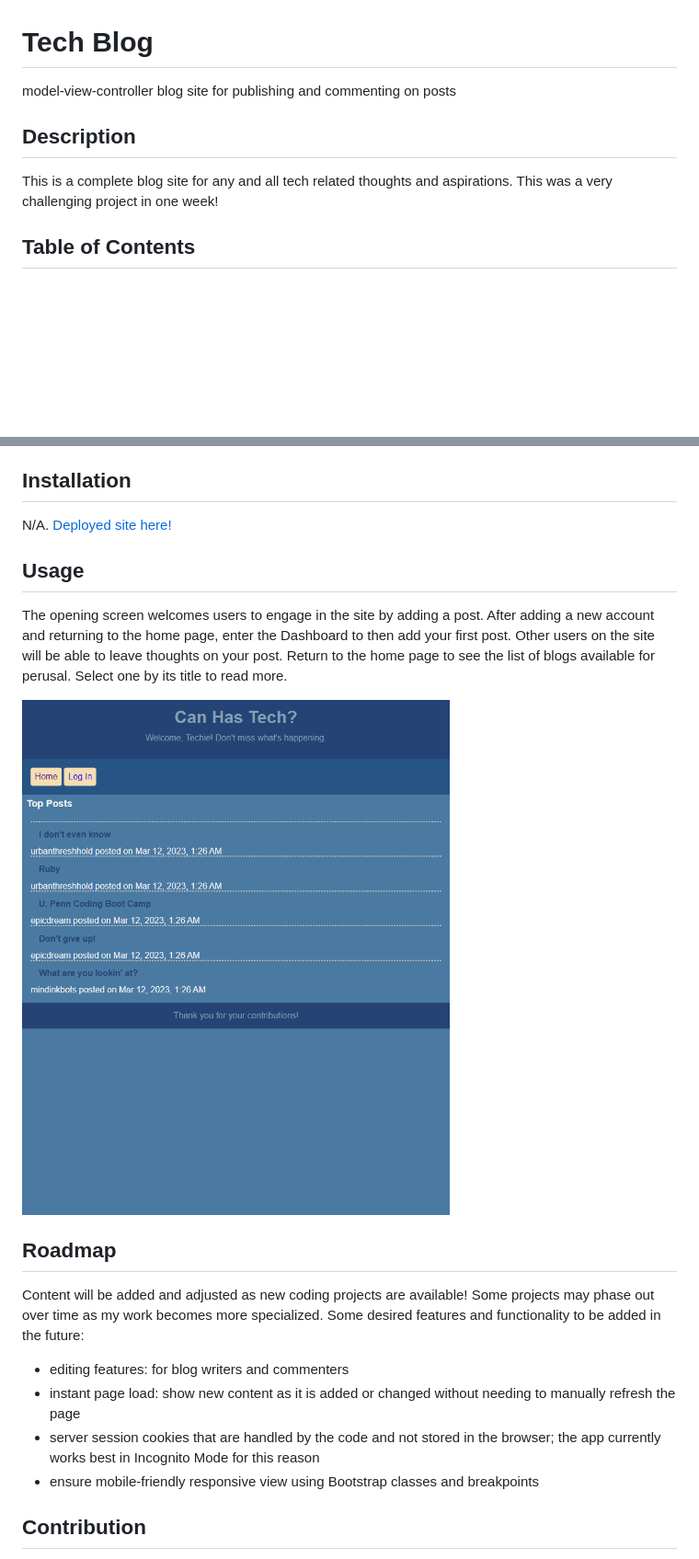
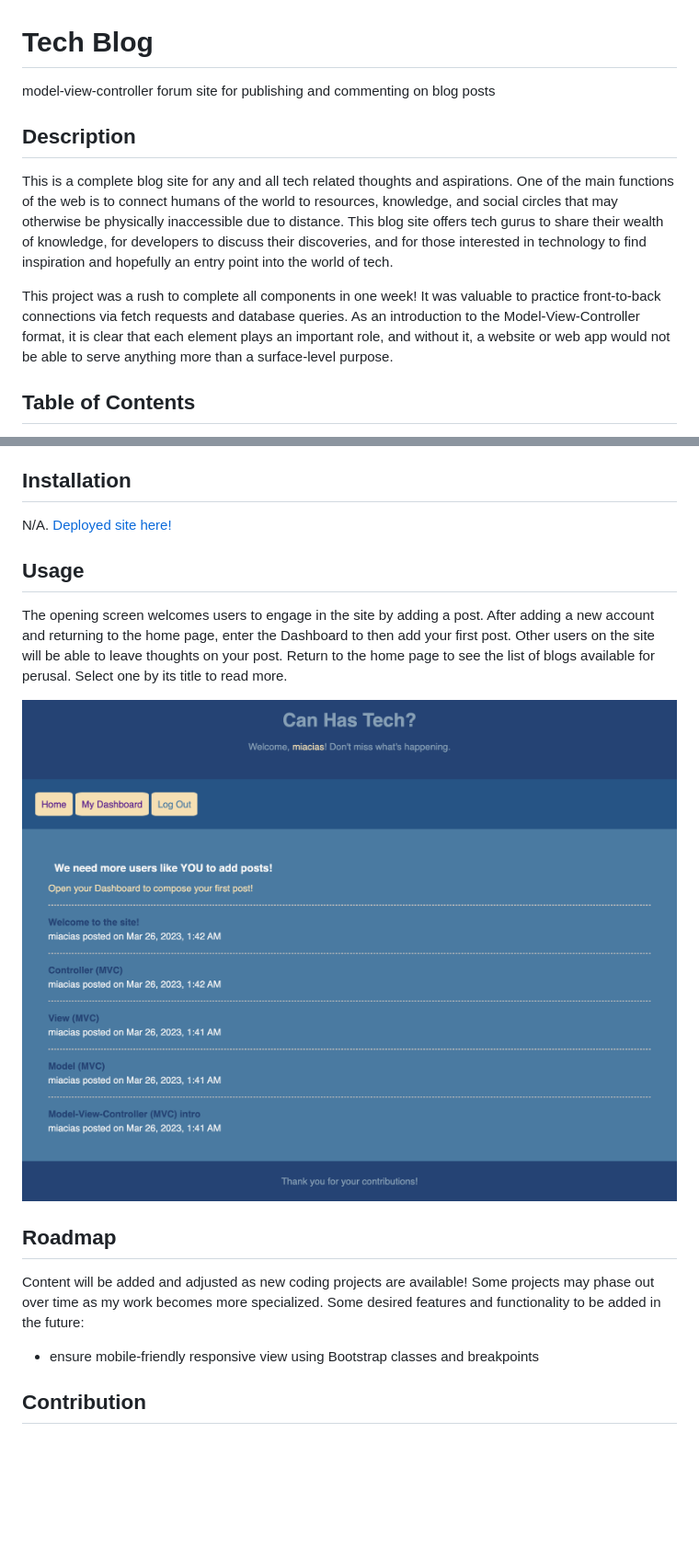
Before and after one commit to miacias/tech-blog, a Markdown page: README.md, 2 parts joined by grey strips. Shown: that part at 92% size. GitHub-like rendering; pictures changed too: public/assets/images/screencapture-tech-blog.png; blank space fills up the shorter version.

Commit message:
readme reflects new project changes

```diff
--- a/README.md
+++ b/README.md
@@ -1,10 +1,12 @@
 # Tech Blog
 
-model-view-controller blog site for publishing and commenting on posts
+model-view-controller forum site for publishing and commenting on blog posts
 
 ## Description
 
-This is a complete blog site for any and all tech related thoughts and aspirations. This was a very challenging project in one week!
+This is a complete blog site for any and all tech related thoughts and aspirations. One of the main functions of the web is to connect humans of the world to resources, knowledge, and social circles that may otherwise be physically inaccessible due to distance. This blog site offers tech gurus to share their wealth of knowledge, for developers to discuss their discoveries, and for those interested in technology to find inspiration and hopefully an entry point into the world of tech.
+
+This project was a rush to complete all components in one week! It was valuable to practice front-to-back connections via fetch requests and database queries. As an introduction to the Model-View-Controller format, it is clear that each element plays an important role, and without it, a website or web app would not be able to serve anything more than a surface-level purpose.
 
 
 ## Table of Contents
@@ -33,9 +35,6 @@ The opening screen welcomes users to engage in the site by adding a post. After
 ## Roadmap
 
 Content will be added and adjusted as new coding projects are available! Some projects may phase out over time as my work becomes more specialized. Some desired features and functionality to be added in the future:
-- editing features: for blog writers and commenters
-- instant page load: show new content as it is added or changed without needing to manually refresh the page
-- server session cookies that are handled by the code and not stored in the browser; the app currently works best in Incognito Mode for this reason
 - ensure mobile-friendly responsive view using Bootstrap classes and breakpoints
 
 
```
Also changed, not shown: other parts of README.md (+4 -3 lines).
